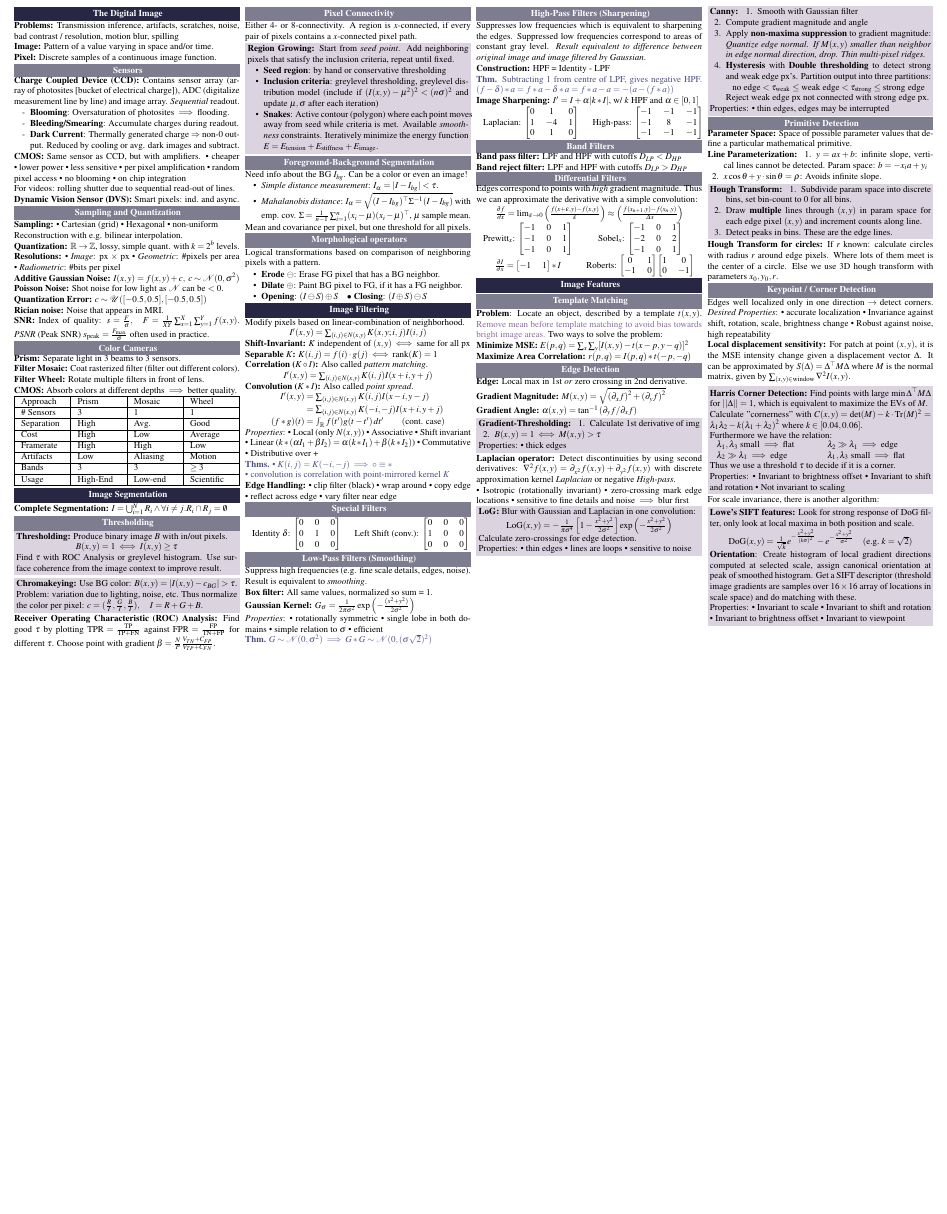
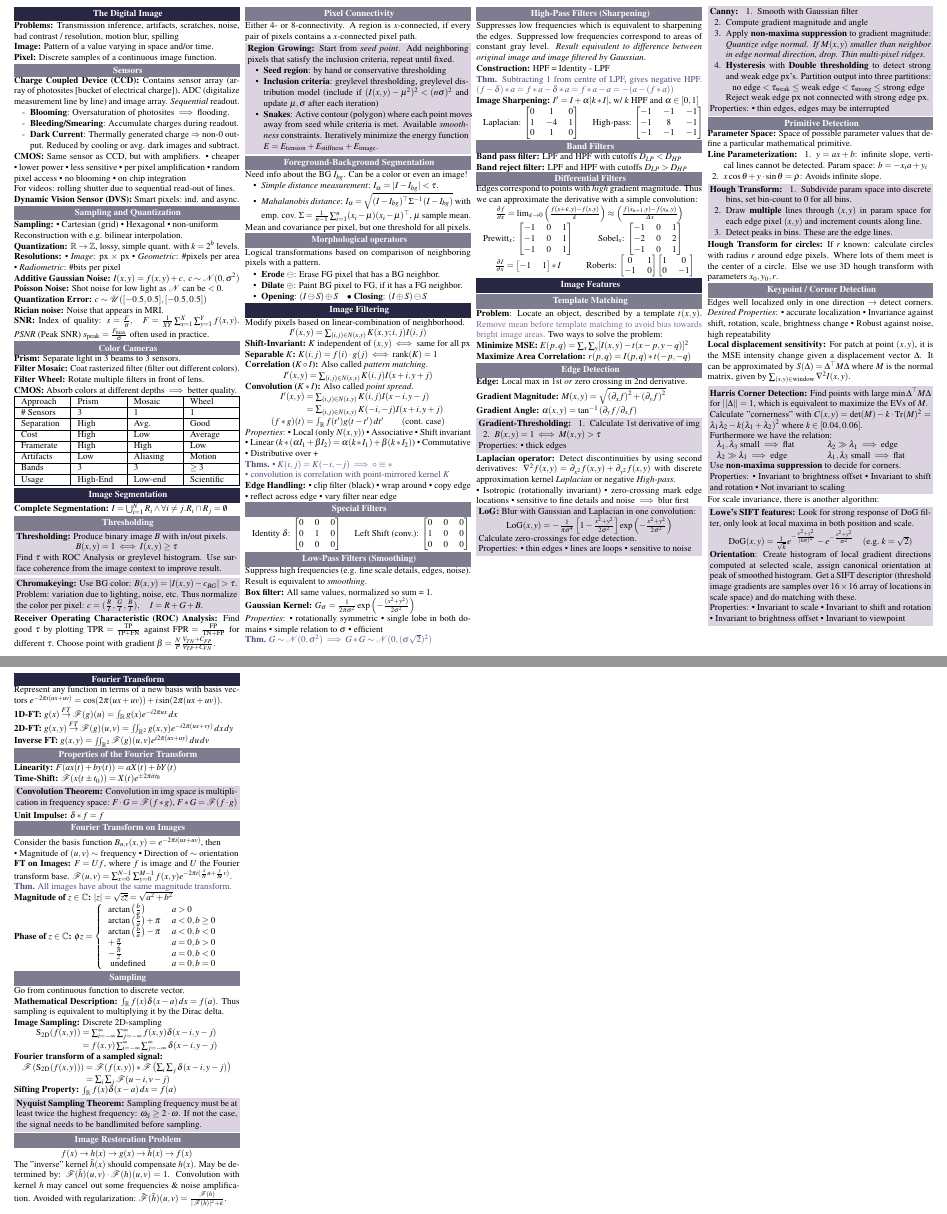
Before and after one commit to ucinereo/ETH-Cheatsheets, a LaTeX document (visual_computing/main.tex, which reads visual_computing/fourier_transform.tex, visual_computing/image_features.tex): part of the page before the commit and two parts of pages 1 and 2 of 2 after it, the two joined at a grey line, cut so that both start at the same text, the shorter picture padded with empty space. Compiled offline with pdfLaTeX.

Commit message:
[VC] Add fourier transform

```diff
--- /dev/null
+++ b/visual_computing/fourier_transform.tex
@@ -0,0 +1,91 @@
+\section{Fourier Transform}
+Represent any function in terms of a new basis with basis vectors \(e^{-2\pi i(ux + uv)} = \cos(2\pi(ux + uv)) + i \sin(2\pi(ux + uv))\).
+
+\begin{definition}[1D-FT]
+  \(g(x) \overset{FT}{\to} \F(g)(u) = \int_{\R} g(x) e^{-i2\pi ux} \, dx\)
+\end{definition}
+
+\begin{definition}[2D-FT]
+  \(g(x, y) \overset{FT}{\to} \F(g)(u, v) = \iint_{\R^2} g(x, y) e^{-i2\pi (ux + vy)} \,dx \,dy\)
+\end{definition}
+
+\begin{definition}[Inverse FT]
+  \(g(x, y) = \iint_{\R^2} \F(g)(u, v) e^{i2\pi(ux + uy)} \,du \,dv\)
+\end{definition}
+
+\subsection{Properties of the Fourier Transform}
+
+\begin{definition}[Linearity]
+  \(F(ax(t) + by(t)) = a X(t) + b Y(t)\)
+\end{definition}
+
+\begin{definition}[Time-Shift]
+  \(\F(x(t \pm t_0)) = X(t)e^{\pm 2 \pi i t t_0}\)
+\end{definition}
+
+\begin{algorithm}[Convolution Theorem]
+  Convolution in img space is multiplication in frequency space: \(F \cdot G = \F(f \ast g)\), \(F \ast G = \F(f \cdot g)\)
+\end{algorithm}
+
+\begin{definition}[Unit Impulse]
+  \(\delta \ast f = f\)
+\end{definition}
+
+\subsection{Fourier Transform on Images}
+
+Consider the basis function \(B_{u,v}(x, y) = e^{-2\pi i(ux + uv)}\), then
+
+\begin{itemize*}
+  \item Magnitude of \((u, v) \sim\) frequency
+  \item Direction of \(\sim\) orientation
+\end{itemize*}
+
+\begin{definition}[FT on Images]
+ \(F = Uf\), where \(f\) is image and \(U\) the Fourier transform base.
+ \(\F(u,v) = \sum_{x = 0}^{N - 1}\sum_{y = 0}^{M - 1} f(x, y) e^{-2\pi i (\frac{x}{N}u + \frac{y}{M}v)}\).
+\end{definition}
+
+\begin{theorem}
+  All images have about the same magnitude transform.
+\end{theorem}
+
+\begin{definition}[Magnitude of \(z \in \C\)]
+  \(|z| = \sqrt{z \overline{z}} = \sqrt{a^2 + b^2}\)
+\end{definition}
+
+\begin{definition}[Phase of \(z \in \C\)]
+  \(\phi{z} =\left\{\begin{array}{ll}\arctan \left(\frac{b}{a}\right) & a>0 \\ \arctan \left(\frac{b}{a}\right)+\pi & a<0, b \geq 0 \\ \arctan \left(\frac{b}{a}\right)-\pi & a<0, b<0 \\ +\frac{\pi}{2} & a=0, b>0 \\ -\frac{\pi}{2} & a=0, b<0 \\ \text { undefined } & a=0, b=0\end{array}\right.\)
+\end{definition}
+
+\subsection{Sampling}
+Go from continuous function to discrete vector.
+
+\begin{definition}[Mathematical Description]
+  \(\int_{\R}f(x)\delta(x - a) \,dx = f(a)\). Thus sampling is equivalent to multiplying it by the Dirac delta.
+\end{definition}
+
+\begin{definition}[Image Sampling]
+  Discrete 2D-sampling
+  \[\begin{aligned} \operatorname{S}_{2 \mathrm{D}}(f(x, y)) & =\sum_{i=-\infty}^{\infty} \sum_{j=-\infty}^{\infty} f(x, y) \delta(x-i, y-j) \\ & =f(x, y) \sum_{i=-\infty}^{\infty} \sum_{j=-\infty}^{\infty} \delta(x-i, y-j)\end{aligned}\]
+\end{definition}
+
+\begin{definition}[Fourier transform of a sampled signal]
+  \begin{align*}
+    \F\left(\operatorname{S}_{2 \mathrm{D}}(f(x, y))\right) & = \F(f(x, y)) \ast \F\left(\sum_{i} \sum_{j} \delta(x-i, y-j)\right) \\
+    & = \sum_i \sum_j \F(u - i, v - j)
+  \end{align*}
+\end{definition}
+
+\begin{definition}[Sifting Property]
+  \(\int_{\R} f(x) \delta(x - a) \, dx = f(a)\)
+\end{definition}
+
+\begin{algorithm}[Nyquist Sampling Theorem]
+  Sampling frequency must be at least twice the highest frequency: \(\omega_S \geq 2 \cdot \omega\). If not the case, the signal needs to be bandlimited before sampling.
+\end{algorithm}
+
+\subsection{Image Restoration Problem}
+\begin{center}
+  \(f(x) \to h(x) \to g(x) \to \tilde{h}(x) \to f(x)\)
+\end{center}
+The "inverse" kernel \(\tilde{h}(x)\) should compensate \(h(x)\). May be determined by: \(\F(\tilde{h})(u, v) \cdot \F(h)(u, v) = 1\). Convolution with kernel \(h\) may cancel out some frequencies \& noise amplification. Avoided with regularization: \(\tilde{\F}(\tilde{h})(u, v) = \frac{\F(h)}{|\F(h)|^2 + \epsilon}\).
--- a/visual_computing/image_features.tex
+++ b/visual_computing/image_features.tex
@@ -140,7 +140,7 @@ where \(M\) is the normal matrix, given by \(\sum_{(x, y) \in \text{window}} \na
     \end{tabularx}
   \end{center}
 
-  Thus we use a threshold \(\tau\) to decide if it is a corner.
+  Use \textbf{non-maxima suppression} to decide for corners.
 
   Properties:
   \begin{itemize*}
--- a/visual_computing/main.tex
+++ b/visual_computing/main.tex
@@ -98,10 +98,12 @@
 \DeclareMathOperator{\R}{\mathbb{R}}
 \DeclareMathOperator{\N}{\mathbb{N}}
 \DeclareMathOperator{\Z}{\mathbb{Z}}
+\DeclareMathOperator{\C}{\mathbb{C}}
 \renewcommand{\O}{\mathcal{O}}
 \renewcommand{\P}{\mathbb{P}}
 \renewcommand{\Im}{\text{Im}}
 \DeclareMathOperator{\E}{\mathbb{E}}
+\DeclareMathOperator{\F}{\mathcal{F}}
 \DeclareMathOperator{\Var}{\mathbb{V}}
 \DeclareMathOperator{\Cov}{Cov}
 \DeclareMathOperator{\argmin}{argmin}
@@ -133,6 +135,7 @@
 \input{the_digital_image.tex}
 \input{image_segmentation.tex}
 \input{image_filtering.tex}
-\input{image_features.tex}
+\input{image_features.tex} \pagebreak
+\input{fourier_transform.tex}
 
 \end{document}
```
